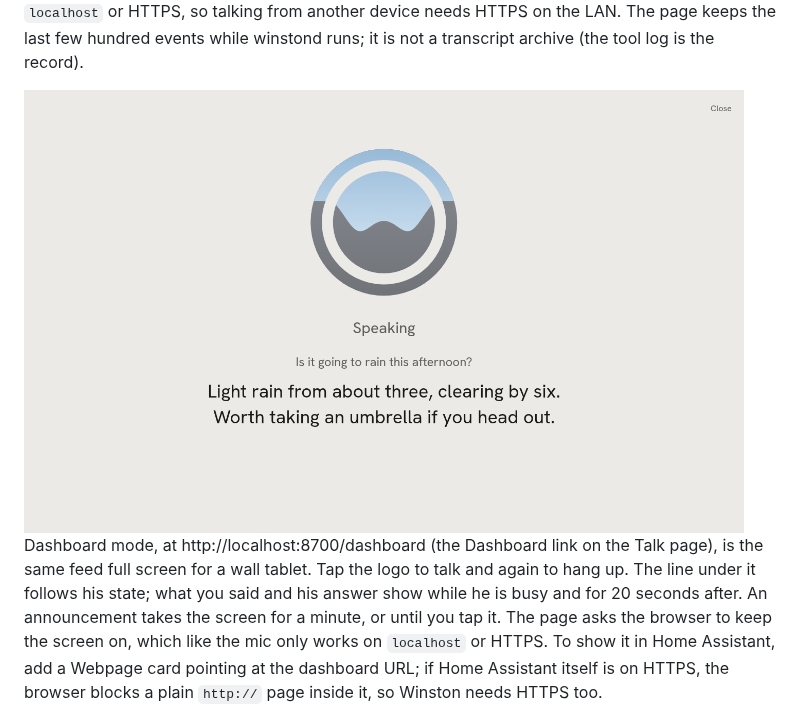
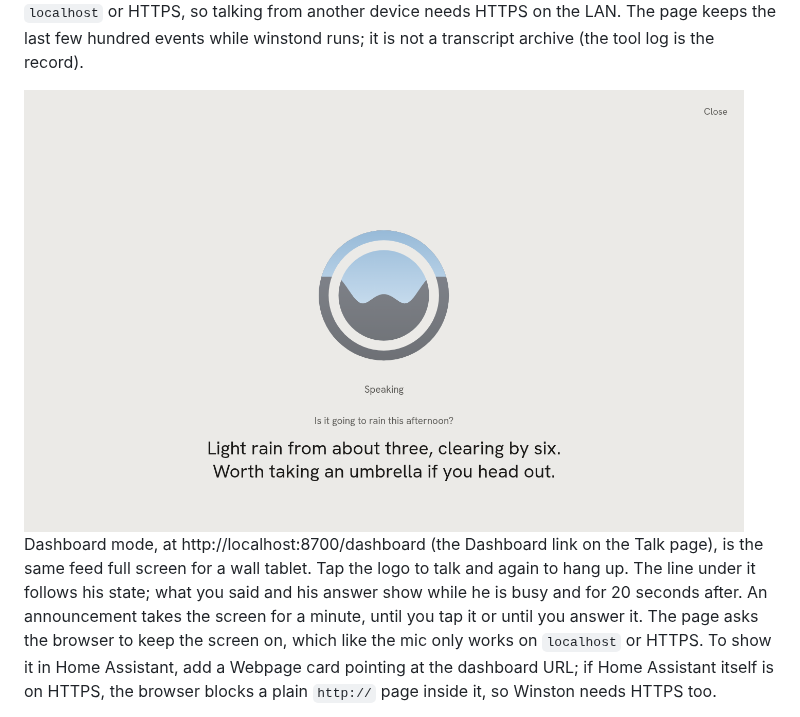
Before and after one commit to aldinsmajlovic/winston, a Markdown page: docs/running.md, the part around the change. Rendered like a GitHub page; pictures changed too: docs/images/dashboard-light.png.

```diff
--- a/docs/running.md
+++ b/docs/running.md
@@ -41,7 +41,7 @@ few hundred events while winstond runs; it is not a transcript archive (the tool
 Dashboard mode, at http://localhost:8700/dashboard (the Dashboard link on the Talk page), is the
 same feed full screen for a wall tablet. Tap the logo to talk and again to hang up. The line under it
 follows his state; what you said and his answer show while he is busy and for 20 seconds after. An
-announcement takes the screen for a minute, or until you tap it. The page asks the browser to keep
+announcement takes the screen for a minute, until you tap it or until you answer it. The page asks the browser to keep
 the screen on, which like the mic only works on `localhost` or HTTPS. To show it in Home Assistant,
 add a Webpage card pointing at the dashboard URL; if Home Assistant itself is on HTTPS, the browser
 blocks a plain `http://` page inside it, so Winston needs HTTPS too.
```
Also changed, not shown: docs/images/dashboard-dark.png, 1 other file.
